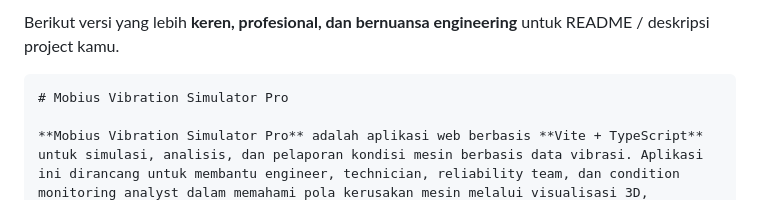
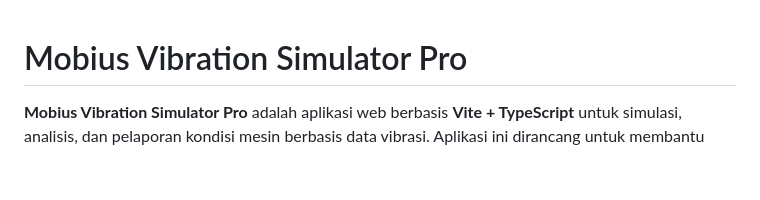
Before and after one commit to RF-AI-PDM/VibrasiJbot, a Markdown page: README.md, the part around the change. Rendered like a GitHub page; blank space fills up the shorter version.

`````diff
--- a/README.md
+++ b/README.md
@@ -1,6 +1,3 @@
-Berikut versi yang lebih **keren, profesional, dan bernuansa engineering** untuk README / deskripsi project kamu.
-
-````markdown
 # Mobius Vibration Simulator Pro
 
 **Mobius Vibration Simulator Pro** adalah aplikasi web berbasis **Vite + TypeScript** untuk simulasi, analisis, dan pelaporan kondisi mesin berbasis data vibrasi. Aplikasi ini dirancang untuk membantu engineer, technician, reliability team, dan condition monitoring analyst dalam memahami pola kerusakan mesin melalui visualisasi 3D, waveform, FFT spectrum, orbit, phase, equipment dashboard, serta report diagnostik yang terstruktur.
`````
